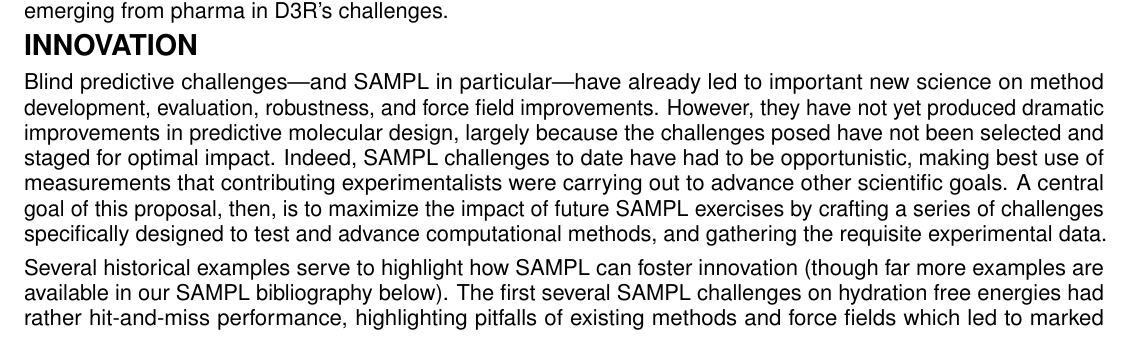
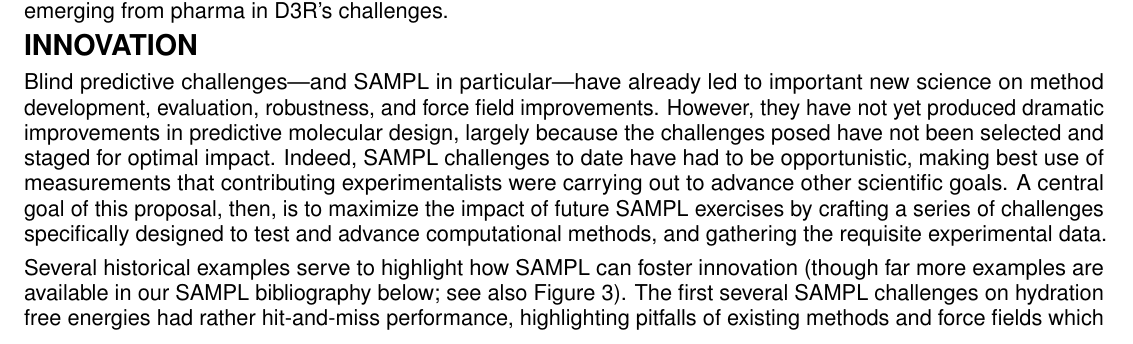
Before and after one commit to choderalab/SAMPL-R01, a LaTeX document (latex/Research_Strategy.tex): part of page 2 of 28, cut so that both start at the same text. Compiled offline with pdfLaTeX.

Commit message:
Add additional ref to figure 3

```diff
--- a/latex/Research_Strategy.tex
+++ b/latex/Research_Strategy.tex
@@ -237,7 +237,7 @@
 Indeed, SAMPL challenges to date have had to be opportunistic, making best use of measurements that contributing experimentalists were carrying out to advance other scientific goals.
 A central goal of this proposal, then, is to maximize the impact of future SAMPL exercises by crafting a series of challenges specifically designed to test and advance computational methods, and gathering the requisite experimental data.
 
-Several historical examples serve to highlight how SAMPL can foster innovation (though far more examples are available in our SAMPL bibliography below).
+Several historical examples serve to highlight how SAMPL can foster innovation (though far more examples are available in our SAMPL bibliography below; see also Figure~\ref{figure:sampl5_logD}).
 The first several SAMPL challenges on hydration free energies had rather hit-and-miss performance, highlighting pitfalls of existing methods and force fields which led to marked improvements in PB models~\cite{nicholls_samp1_2009, ellingson_analysis_2010,ellingson_efficient_2014}, recognition of some limitations of fixed-charge force fields ~\cite{mobley_alchemical_2012, Fennell:2014:J.Phys.Chem.B},
 repair of some of these force field deficiencies via additional polarization or introduction of off-site charges~\cite{mobley_alchemical_2012, Fennell:2014:J.Phys.Chem.B, paranahewage_predicting_2016},
 and helped motivate alternate implicit or hybrid solvent models~\cite{sulea_predicting_2011, li_testing_2014, brini_adapting_2016}.
```
